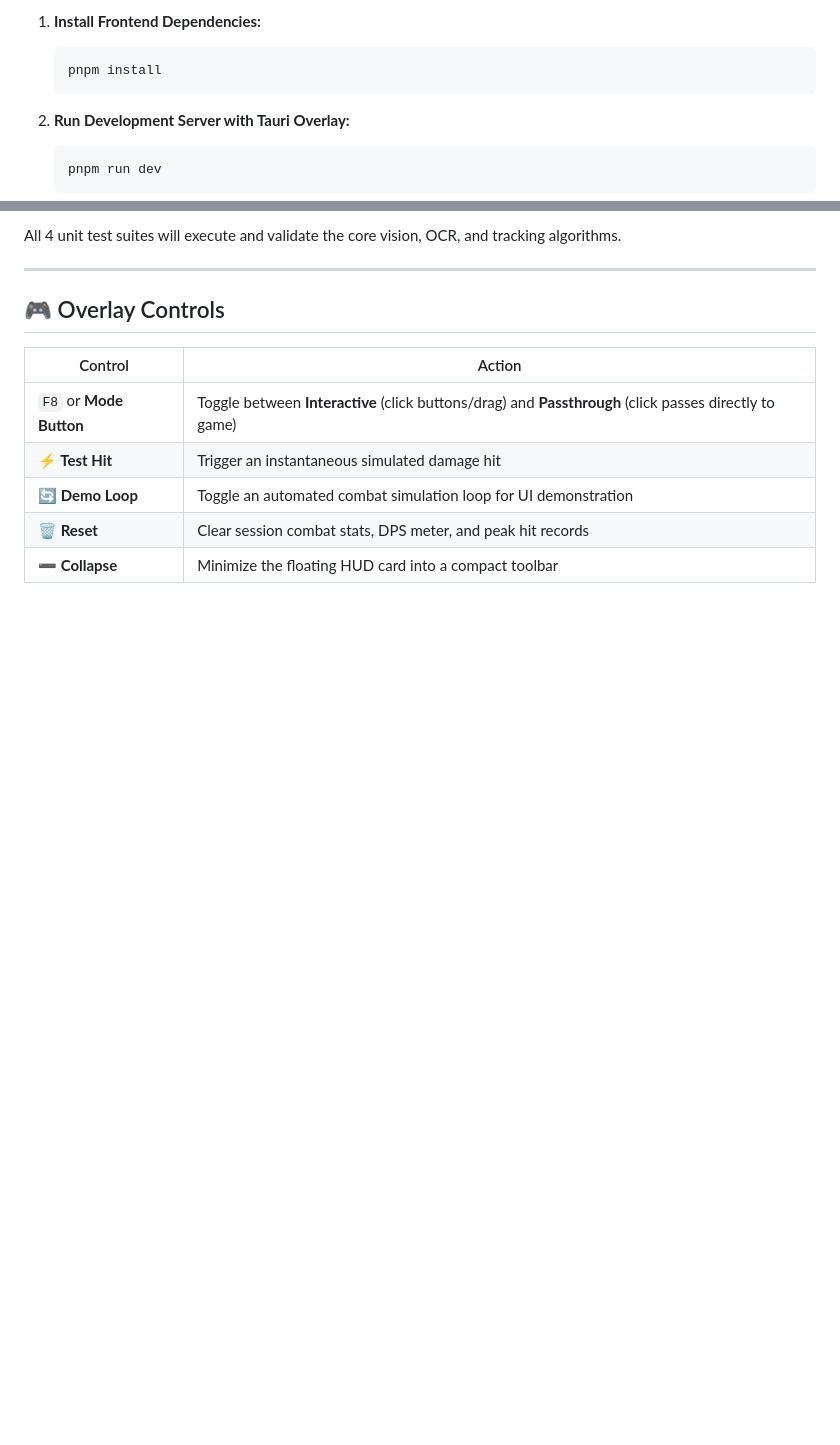
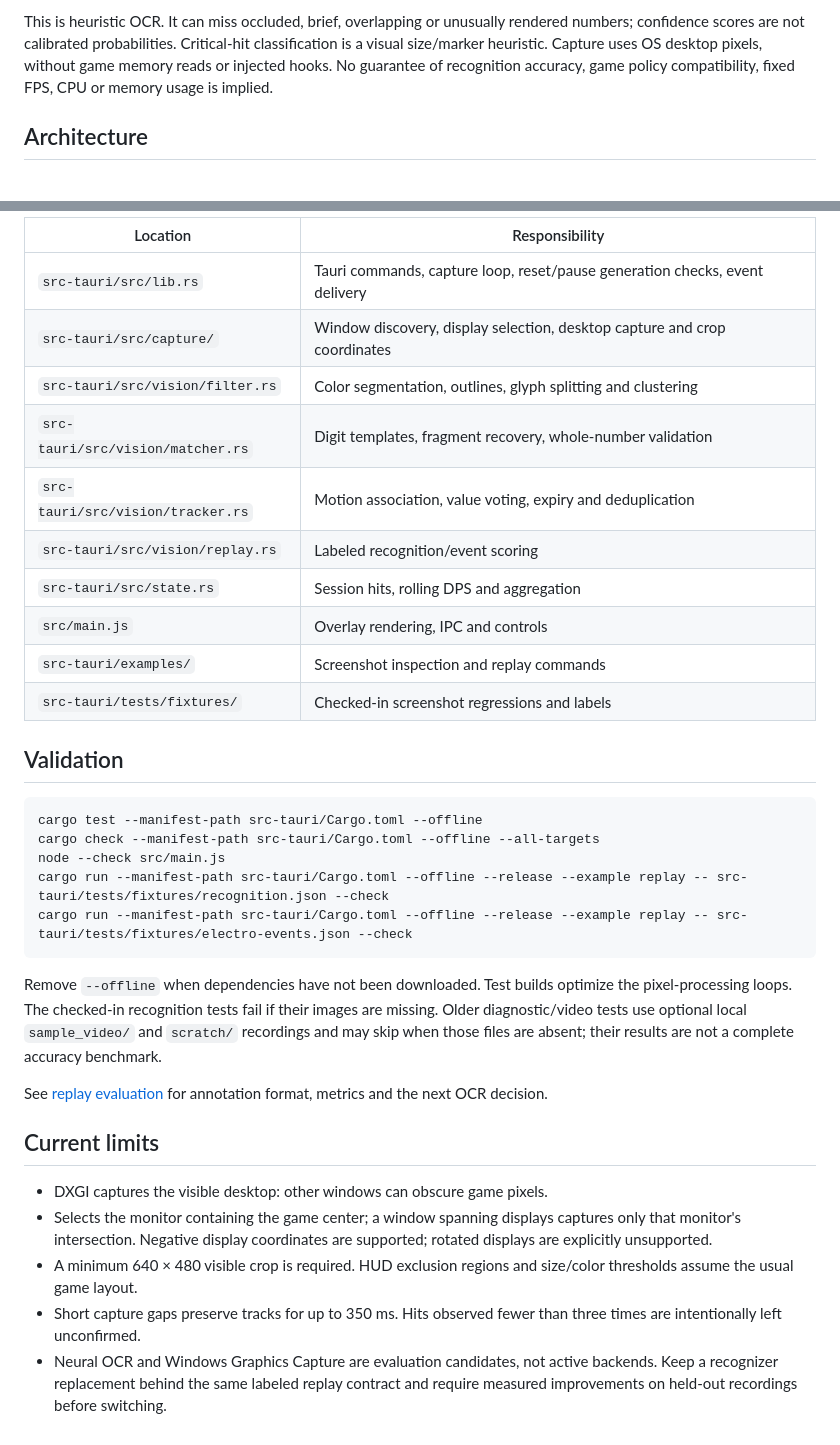
Before and after one commit to ThiDaZ/genshin-damage-lens, a Markdown page: README.md, 2 parts joined by grey strips. GitHub-like rendering; blank space fills up the shorter version.

````diff
--- a/README.md
+++ b/README.md
@@ -76,11 +28,5 @@ GenshinDamageLens/
 
-1. **Install Frontend Dependencies:**
-   ```bash
-   pnpm install
-   ```
+This is heuristic OCR. It can miss occluded, brief, overlapping or unusually rendered numbers; confidence scores are not calibrated probabilities. Critical-hit classification is a visual size/marker heuristic. Capture uses OS desktop pixels, without game memory reads or injected hooks. No guarantee of recognition accuracy, game policy compatibility, fixed FPS, CPU or memory usage is implied.
 
-2. **Run Development Server with Tauri Overlay:**
-   ```bash
-   pnpm run dev
-   ```
+## Architecture
 
@@ -100,15 +71,36 @@ cargo test --manifest-path src-tauri/Cargo.toml
 ```
 
-All 4 unit test suites will execute and validate the core vision, OCR, and tracking algorithms.
+| Location | Responsibility |
+|---|---|
+| `src-tauri/src/lib.rs` | Tauri commands, capture loop, reset/pause generation checks, event delivery |
+| `src-tauri/src/capture/` | Window discovery, display selection, desktop capture and crop coordinates |
+| `src-tauri/src/vision/filter.rs` | Color segmentation, outlines, glyph splitting and clustering |
+| `src-tauri/src/vision/matcher.rs` | Digit templates, fragment recovery, whole-number validation |
+| `src-tauri/src/vision/tracker.rs` | Motion association, value voting, expiry and deduplication |
+| `src-tauri/src/vision/replay.rs` | Labeled recognition/event scoring |
+| `src-tauri/src/state.rs` | Session hits, rolling DPS and aggregation |
+| `src/main.js` | Overlay rendering, IPC and controls |
+| `src-tauri/examples/` | Screenshot inspection and replay commands |
+| `src-tauri/tests/fixtures/` | Checked-in screenshot regressions and labels |
 
----
+## Validation
 
-## 🎮 Overlay Controls
+```powershell
+cargo test --manifest-path src-tauri/Cargo.toml --offline
+cargo check --manifest-path src-tauri/Cargo.toml --offline --all-targets
+node --check src/main.js
+cargo run --manifest-path src-tauri/Cargo.toml --offline --release --example replay -- src-tauri/tests/fixtures/recognition.json --check
+cargo run --manifest-path src-tauri/Cargo.toml --offline --release --example replay -- src-tauri/tests/fixtures/electro-events.json --check
+```
 
-| Control | Action |
-|---|---|
-| `F8` or **Mode Button** | Toggle between **Interactive** (click buttons/drag) and **Passthrough** (click passes directly to game) |
-| **⚡ Test Hit** | Trigger an instantaneous simulated damage hit |
-| **🔄 Demo Loop** | Toggle an automated combat simulation loop for UI demonstration |
-| **🗑️ Reset** | Clear session combat stats, DPS meter, and peak hit records |
-| **➖ Collapse** | Minimize the floating HUD card into a compact toolbar |
+Remove `--offline` when dependencies have not been downloaded. Test builds optimize the pixel-processing loops. The checked-in recognition tests fail if their images are missing. Older diagnostic/video tests use optional local `sample_video/` and `scratch/` recordings and may skip when those files are absent; their results are not a complete accuracy benchmark.
+
+See [replay evaluation](docs/recognition.md) for annotation format, metrics and the next OCR decision.
+
+## Current limits
+
+- DXGI captures the visible desktop: other windows can obscure game pixels.
+- Selects the monitor containing the game center; a window spanning displays captures only that monitor's intersection. Negative display coordinates are supported; rotated displays are explicitly unsupported.
+- A minimum 640 × 480 visible crop is required. HUD exclusion regions and size/color thresholds assume the usual game layout.
+- Short capture gaps preserve tracks for up to 350 ms. Hits observed fewer than three times are intentionally left unconfirmed.
+- Neural OCR and Windows Graphics Capture are evaluation candidates, not active backends. Keep a recognizer replacement behind the same labeled replay contract and require measured improvements on held-out recordings before switching.
````
Also changed, not shown: other parts of README.md (+56 -79 lines).
